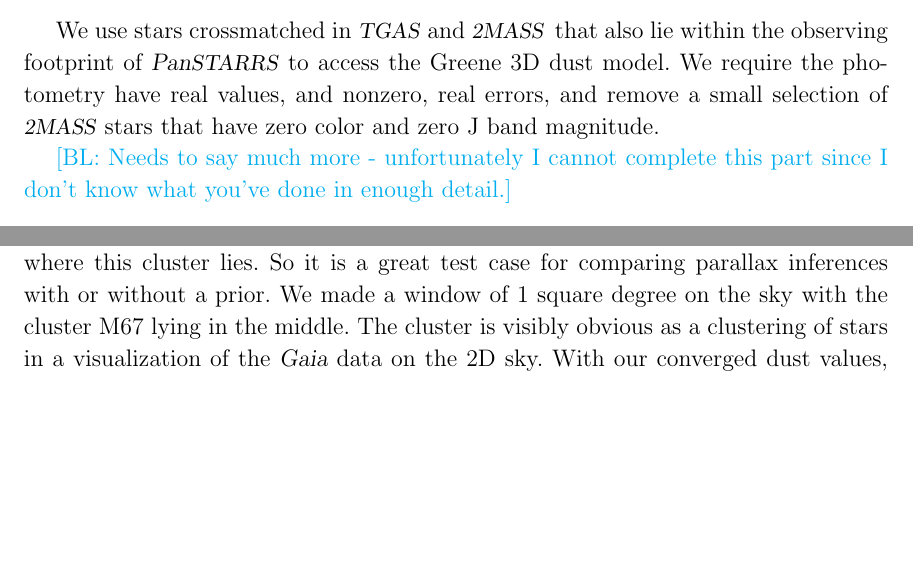
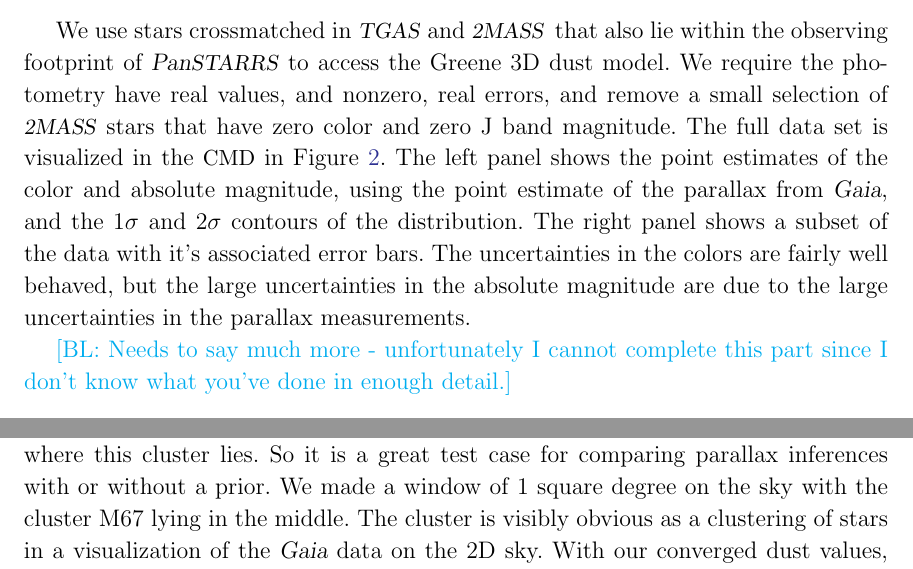
Before and after one commit to andersdot/photoParallax, a LaTeX paper (paper/paper.tex): two parts of pages 13 and 16 of 25 before the commit and two parts of pages 13 and 18 of 25 after it, joined at a grey line, cut so that both start at the same text, the shorter picture padded with empty space. Compiled offline with pdfLaTeX.

Commit message:
data figure

```diff
--- a/paper/paper.tex
+++ b/paper/paper.tex
@@ -483,7 +483,7 @@ TODO: talk about crossvalidation?
 \label{fig:data}
 \end{figure}
 
-We use stars crossmatched in \tgas\ and \tmass\, that also lie within the observing footprint of \panstarrs\ to access the Greene 3D dust model. We require the photometry have real values, and nonzero, real errors, and remove a small selection of \tmass\ stars that have zero color and zero J band magnitude.
+We use stars crossmatched in \tgas\ and \tmass\, that also lie within the observing footprint of \panstarrs\ to access the Greene 3D dust model. We require the photometry have real values, and nonzero, real errors, and remove a small selection of \tmass\ stars that have zero color and zero J band magnitude. The full data set is visualized in the \cmd\ in Figure \ref{fig:data}. The left panel shows the point estimates of the color and absolute magnitude, using the point estimate of the parallax from \gaia, and the $1\sigma$ and $2\sigma$ contours of the distribution. The right panel shows a subset of the data with it's associated error bars. The uncertainties in the colors are fairly well behaved, but the large uncertainties in the absolute magnitude are due to the large uncertainties in the parallax measurements.
 
 \BLcomment{Needs to say much more - unfortunately I cannot complete this part since I don't know what you've done in enough detail.}
 
```
